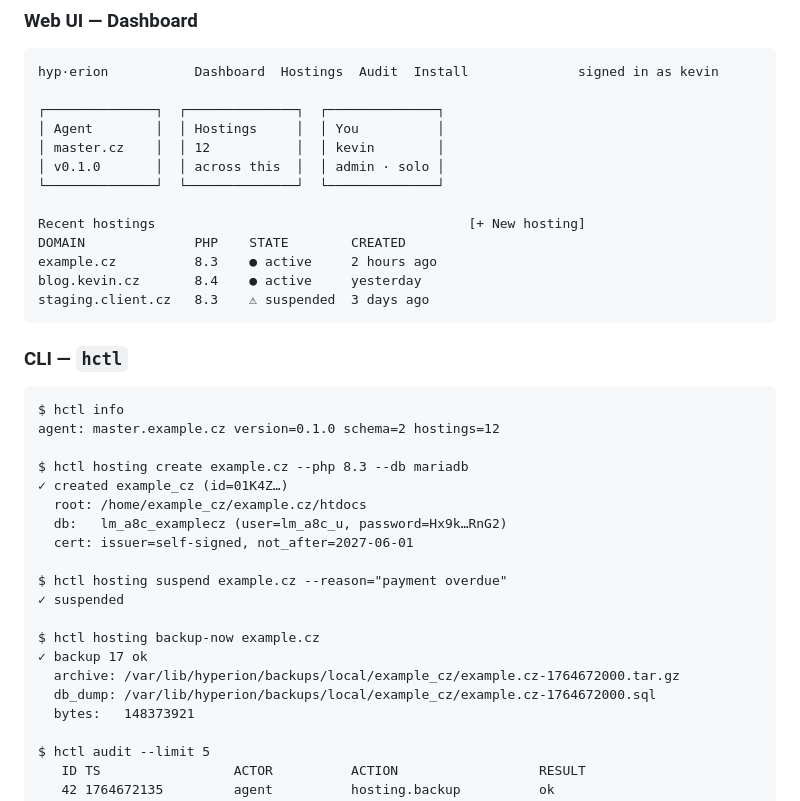
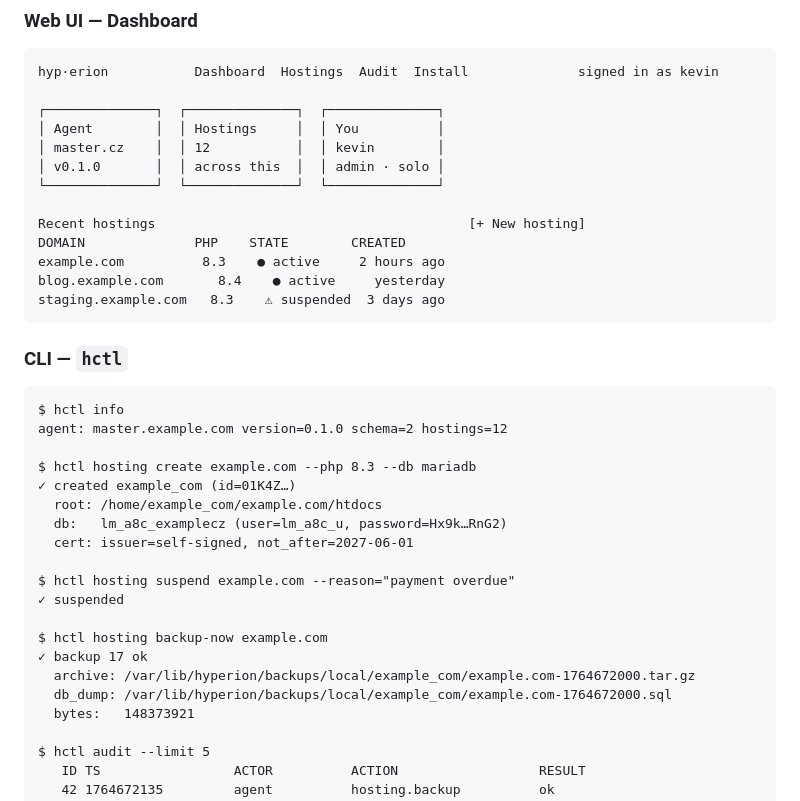
Before and after one commit to nechodom/hyperion, a Markdown page: README.md, the part around the change. GitHub-like rendering.

Commit message:
docs: normalize visible examples to example.com
README + RUNBOOK had a stray blog.kevin.cz and a mix of .cz / .com
placeholders. Standardize on example.com / blog.example.com /
staging.example.com / master.example.com / node5.example.com
everywhere an operator sees them.

(Rust test fixtures keep `example.cz` — they're internal and the
derived `example_cz` system-user name shows up in dozens of
assertions; renaming there has no operator-visible value.)

````diff
--- a/README.md
+++ b/README.md
@@ -243,30 +243,30 @@ hyp·erion           Dashboard  Hostings  Audit  Install              signed in
 
 Recent hostings                                        [+ New hosting]
 DOMAIN              PHP    STATE        CREATED
-example.cz          8.3    ● active     2 hours ago
-blog.kevin.cz       8.4    ● active     yesterday
-staging.client.cz   8.3    ⚠ suspended  3 days ago
+example.com          8.3    ● active     2 hours ago
+blog.example.com       8.4    ● active     yesterday
+staging.example.com   8.3    ⚠ suspended  3 days ago
 ```
 
 ### CLI — `hctl`
 
 ```
 $ hctl info
-agent: master.example.cz version=0.1.0 schema=2 hostings=12
+agent: master.example.com version=0.1.0 schema=2 hostings=12
 
-$ hctl hosting create example.cz --php 8.3 --db mariadb
-✓ created example_cz (id=01K4Z…)
-  root: /home/example_cz/example.cz/htdocs
+$ hctl hosting create example.com --php 8.3 --db mariadb
+✓ created example_com (id=01K4Z…)
+  root: /home/example_com/example.com/htdocs
   db:   lm_a8c_examplecz (user=lm_a8c_u, password=Hx9k…RnG2)
   cert: issuer=self-signed, not_after=2027-06-01
 
-$ hctl hosting suspend example.cz --reason="payment overdue"
+$ hctl hosting suspend example.com --reason="payment overdue"
 ✓ suspended
 
-$ hctl hosting backup-now example.cz
+$ hctl hosting backup-now example.com
 ✓ backup 17 ok
-  archive: /var/lib/hyperion/backups/local/example_cz/example.cz-1764672000.tar.gz
-  db_dump: /var/lib/hyperion/backups/local/example_cz/example.cz-1764672000.sql
+  archive: /var/lib/hyperion/backups/local/example_com/example.com-1764672000.tar.gz
+  db_dump: /var/lib/hyperion/backups/local/example_com/example.com-1764672000.sql
   bytes:   148373921
 
 $ hctl audit --limit 5
````
Also changed, not shown: docs/RUNBOOK.md (+6 -6 lines).
